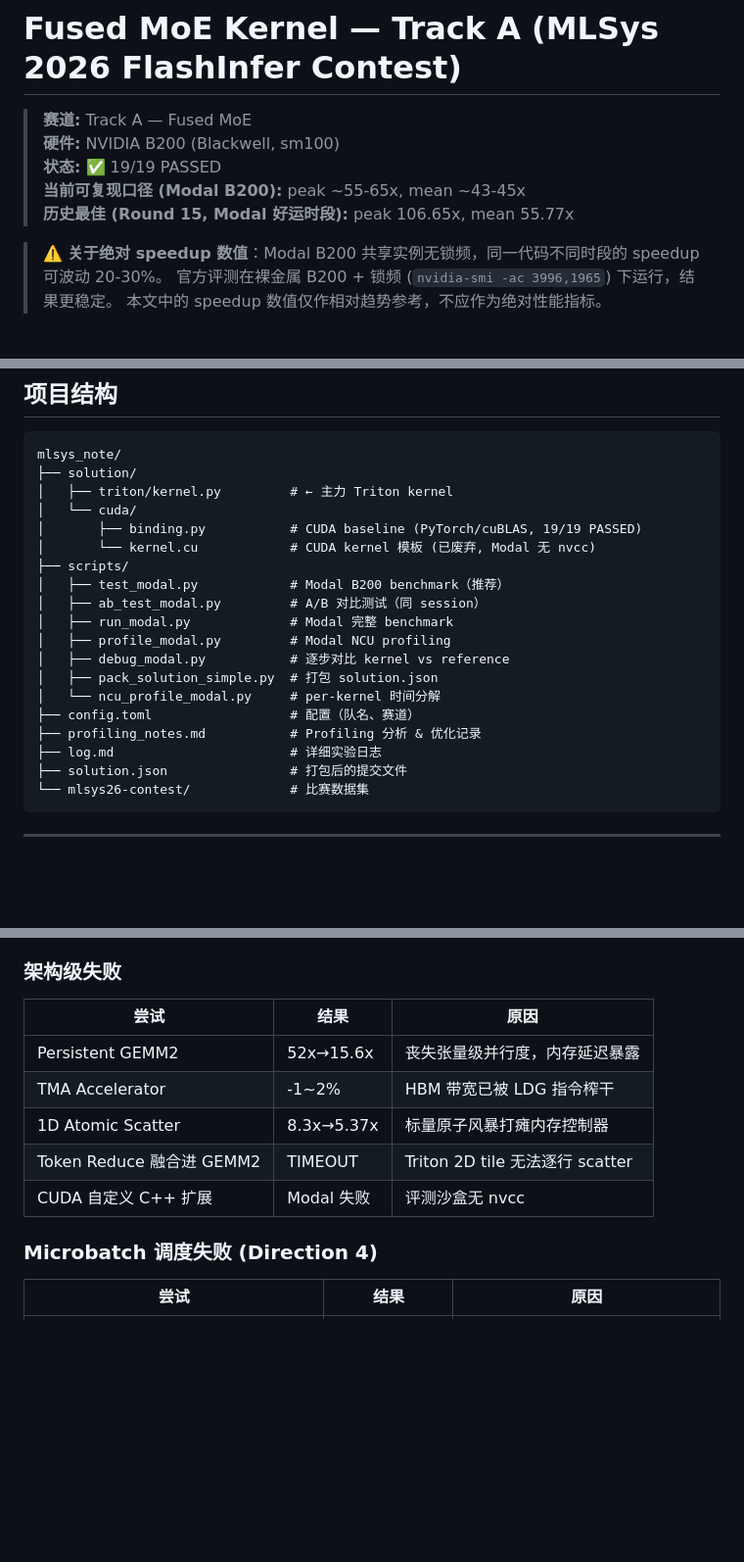
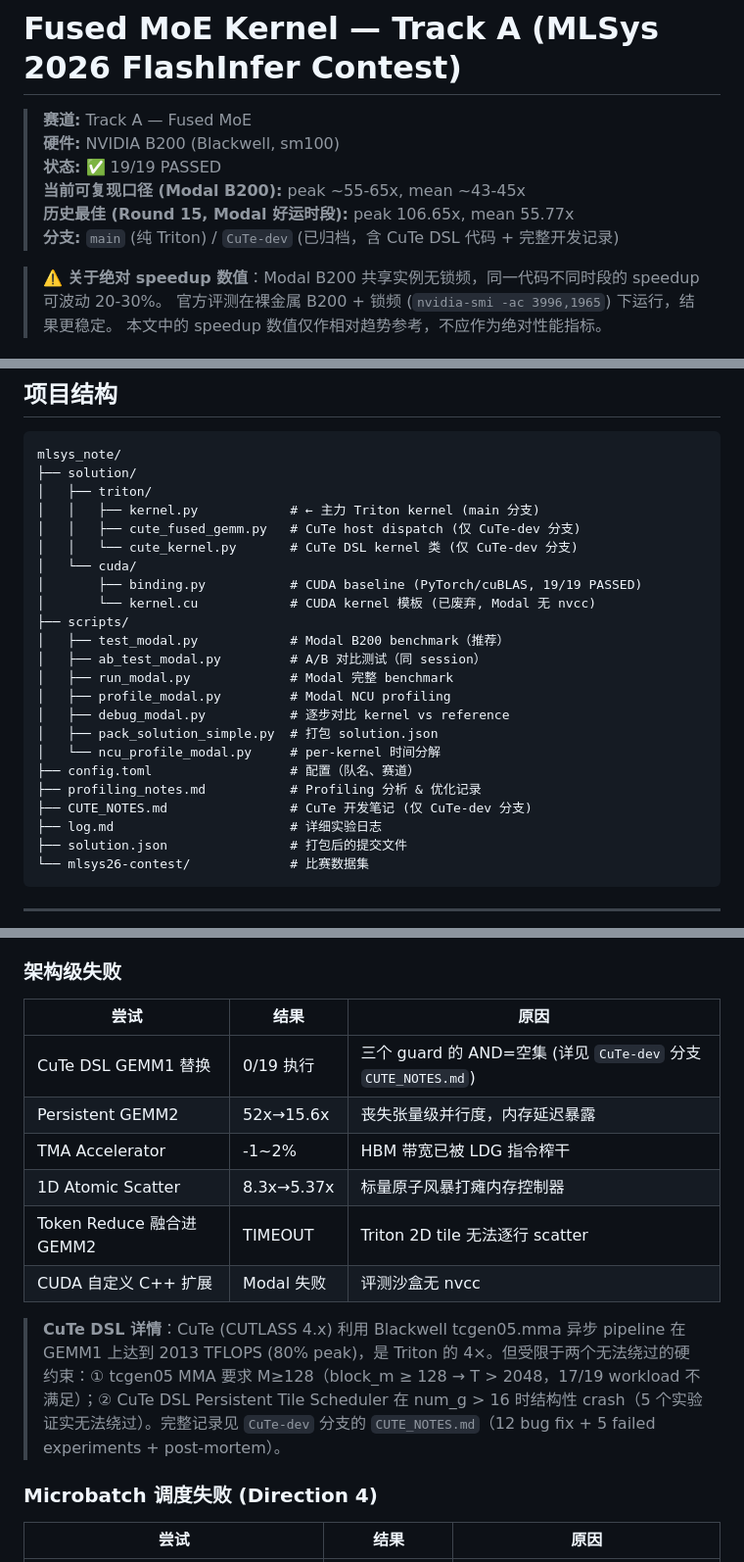
Before and after one commit to yujiaoliang/Fused_Moe, a Markdown page: README.md, 3 parts joined by grey strips. Shown at 98% size. Drawn GitHub-style; blank space fills up the shorter version.

Commit message:
docs: CuTe-dev archive - 19/19 verified after main sync, branch entering maintenance mode

````diff
--- a/README.md
+++ b/README.md
@@ -5,6 +5,7 @@
 > **状态:** ✅ 19/19 PASSED
 > **当前可复现口径 (Modal B200):** peak ~55-65x, mean ~43-45x
 > **历史最佳 (Round 15, Modal 好运时段):** peak 106.65x, mean 55.77x
+> **分支:** `main` (纯 Triton) / `CuTe-dev` (已归档，含 CuTe DSL 代码 + 完整开发记录)
 
 > ⚠️ **关于绝对 speedup 数值**：Modal B200 共享实例无锁频，同一代码不同时段的 speedup 可波动 20-30%。
 > 官方评测在裸金属 B200 + 锁频 (`nvidia-smi -ac 3996,1965`) 下运行，结果更稳定。
@@ -163,7 +164,10 @@ git push origin submission-vX
 ```
 mlsys_note/
 ├── solution/
-│   ├── triton/kernel.py         # ← 主力 Triton kernel
+│   ├── triton/
+│   │   ├── kernel.py            # ← 主力 Triton kernel (main 分支)
+│   │   ├── cute_fused_gemm.py   # CuTe host dispatch (仅 CuTe-dev 分支)
+│   │   └── cute_kernel.py       # CuTe DSL kernel 类 (仅 CuTe-dev 分支)
 │   └── cuda/
 │       ├── binding.py           # CUDA baseline (PyTorch/cuBLAS, 19/19 PASSED)
 │       └── kernel.cu            # CUDA kernel 模板 (已废弃, Modal 无 nvcc)
@@ -177,6 +181,7 @@ mlsys_note/
 │   └── ncu_profile_modal.py     # per-kernel 时间分解
 ├── config.toml                  # 配置（队名、赛道）
 ├── profiling_notes.md           # Profiling 分析 & 优化记录
+├── CUTE_NOTES.md                # CuTe 开发笔记 (仅 CuTe-dev 分支)
 ├── log.md                       # 详细实验日志
 ├── solution.json                # 打包后的提交文件
 └── mlsys26-contest/             # 比赛数据集
@@ -320,11 +325,14 @@ mlsys_note/
 
 | 尝试 | 结果 | 原因 |
 |------|------|------|
+| CuTe DSL GEMM1 替换 | 0/19 执行 | 三个 guard 的 AND=空集 (详见 `CuTe-dev` 分支 `CUTE_NOTES.md`) |
 | Persistent GEMM2 | 52x→15.6x | 丧失张量级并行度，内存延迟暴露 |
 | TMA Accelerator | -1~2% | HBM 带宽已被 LDG 指令榨干 |
 | 1D Atomic Scatter | 8.3x→5.37x | 标量原子风暴打瘫内存控制器 |
 | Token Reduce 融合进 GEMM2 | TIMEOUT | Triton 2D tile 无法逐行 scatter |
 | CUDA 自定义 C++ 扩展 | Modal 失败 | 评测沙盒无 nvcc |
+
+> **CuTe DSL 详情**：CuTe (CUTLASS 4.x) 利用 Blackwell tcgen05.mma 异步 pipeline 在 GEMM1 上达到 2013 TFLOPS (80% peak)，是 Triton 的 4×。但受限于两个无法绕过的硬约束：① tcgen05 MMA 要求 M≥128（block_m ≥ 128 → T > 2048，17/19 workload 不满足）；② CuTe DSL Persistent Tile Scheduler 在 num_g > 16 时结构性 crash（5 个实验证实无法绕过）。完整记录见 `CuTe-dev` 分支的 `CUTE_NOTES.md`（12 bug fix + 5 failed experiments + post-mortem）。
 
 ### Microbatch 调度失败 (Direction 4)
 
````
Also changed, not shown: CUTE_NOTES.md (+72 -0 lines), log.md (+48 -0 lines).
